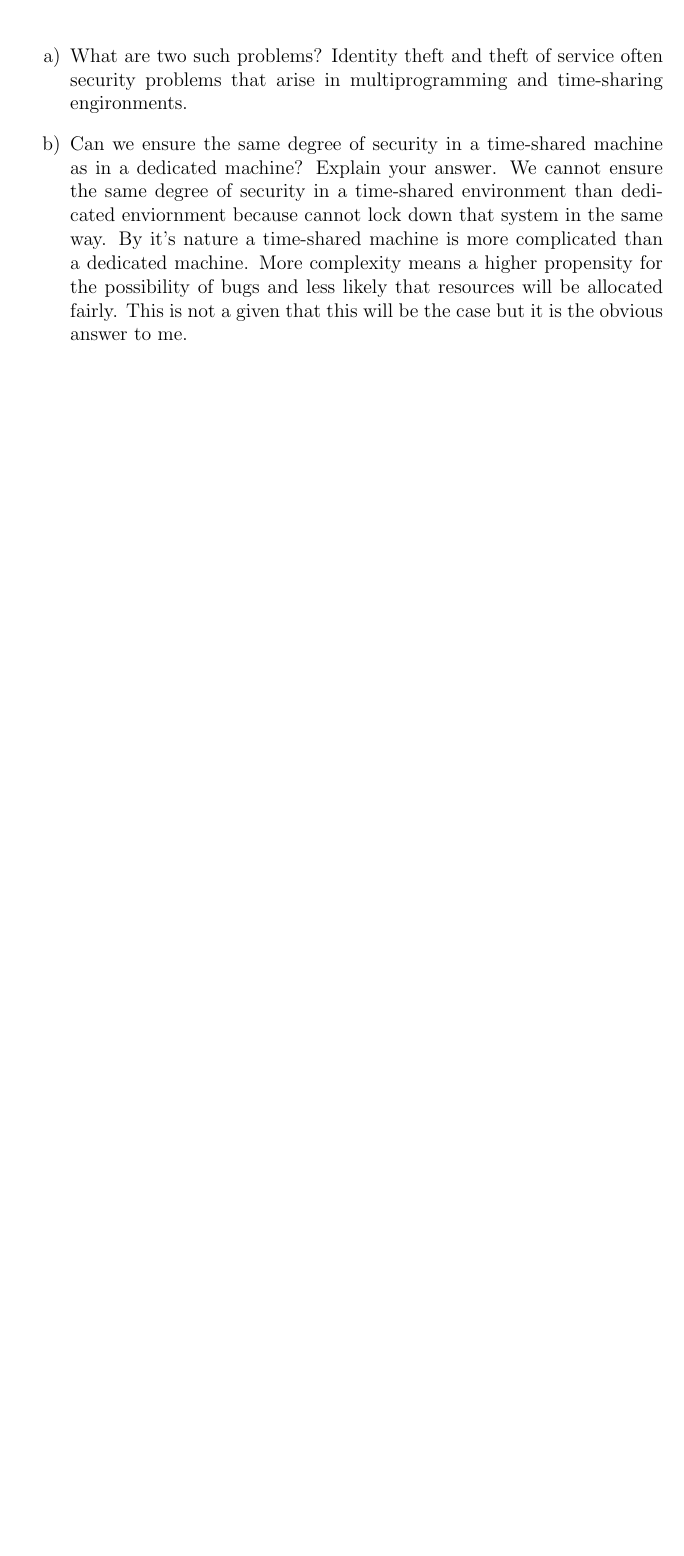
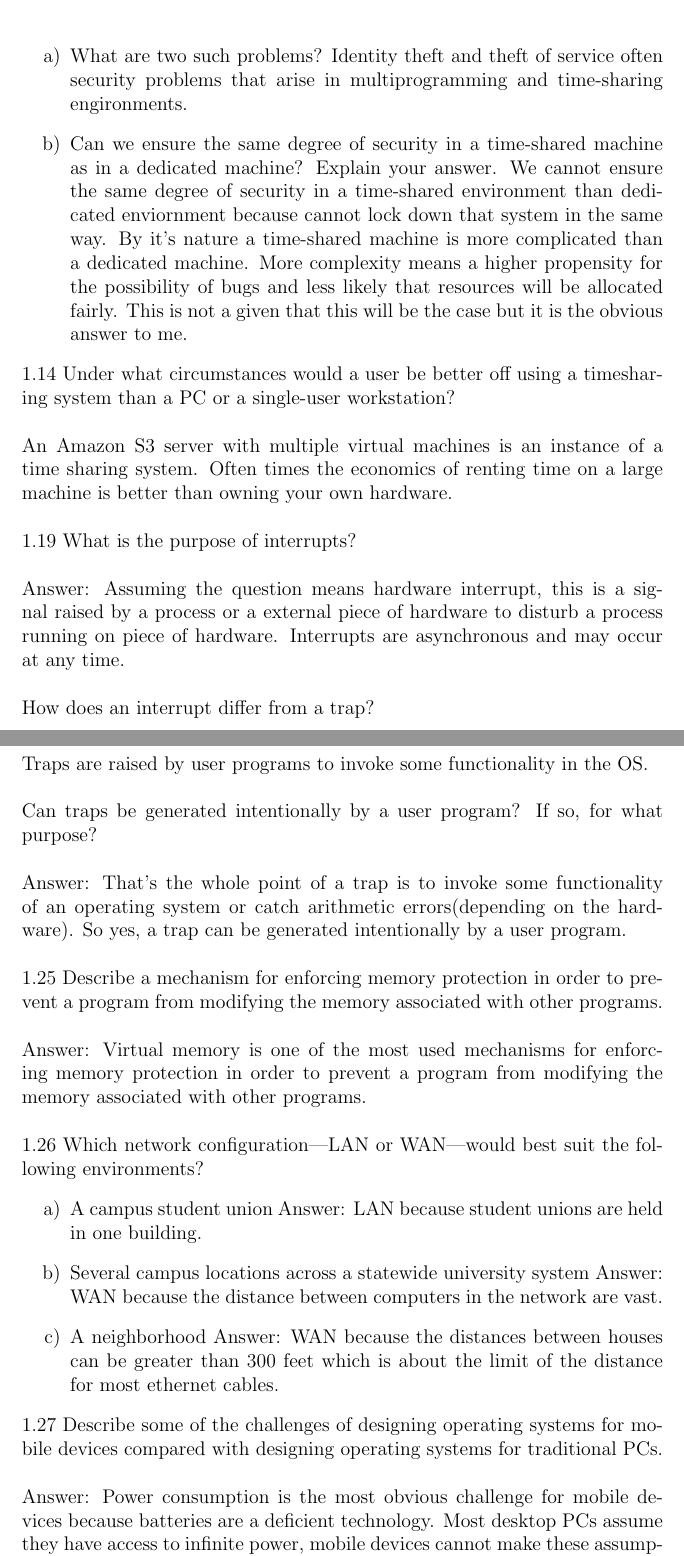
Before and after one commit to jakemckenzie/OperatingSystems, a LaTeX problem sheet (HW1.tex): part of page 3 of 3 before the commit and two parts of pages 3 and 4 of 5 after it, the two joined at a grey line, cut so that both start at the same text, the shorter picture padded with empty space. Compiled offline with pdfLaTeX.

Commit message:
all done.

```diff
--- a/HW1.tex
+++ b/HW1.tex
@@ -81,3 +79,42 @@ security problems.\\\\
     fairly. This is not a given that this will be the case but it is the obvious
     answer to me.
 \end{enumerate}
+1.14 Under what circumstances would a user be better off using a timesharing
+system than a PC or a single-user workstation?\\\\
+An Amazon S3 server with multiple virtual machines is an instance of a
+time sharing system. Often times the economics of renting time on a
+large machine is better than owning your own hardware.\\\\
+1.19 What is the purpose of interrupts? \\\\
+Answer: Assuming the question means hardware interrupt, this is a signal raised
+by a process or a external piece of hardware to disturb a process running on
+piece of hardware. Interrupts are asynchronous and may occur at any time.\\\\
+How does an interrupt differ from a trap? \\\\
+Traps are raised by user programs to invoke some functionality in the OS.\\\\
+Can traps be generated intentionally by a user program? If so, for what
+purpose?\\\\
+Answer: That's the whole point of a trap is to invoke some functionality of an
+operating system or catch arithmetic errors(depending on the hardware).
+So yes, a trap can be generated intentionally by a user program.\\\\
+1.25 Describe a mechanism for enforcing memory protection in order to
+prevent a program from modifying the memory associated with other
+programs.\\\\
+Answer: Virtual memory is one of the most used mechanisms for enforcing memory
+protection in order to prevent a program from modifying the memory associated
+with other programs. \\\\
+1.26 Which network configuration—LAN or WAN—would best suit the
+following environments?
+\begin{enumerate}[a)]
+    \item A campus student union Answer: LAN because student unions are held
+    in one building.
+    \item Several campus locations across a statewide university system Answer:
+    WAN because the distance between computers in the network are vast.
+    \item A neighborhood Answer: WAN because the distances between houses
+    can be greater than 300 feet which is about the limit of the distance
+    for most ethernet cables.
+\end{enumerate}
+1.27 Describe some of the challenges of designing operating systems for
+mobile devices compared with designing operating systems for traditional
+PCs.\\\\
+Answer: Power consumption is the most obvious challenge for mobile devices because
+batteries are a deficient technology. Most desktop PCs assume they have
+access to infinite power, mobile devices cannot make these assumptions.
```
Also changed, not shown: HW1.pdf, HW1.tex (13 more changed lines), 1 other file.
